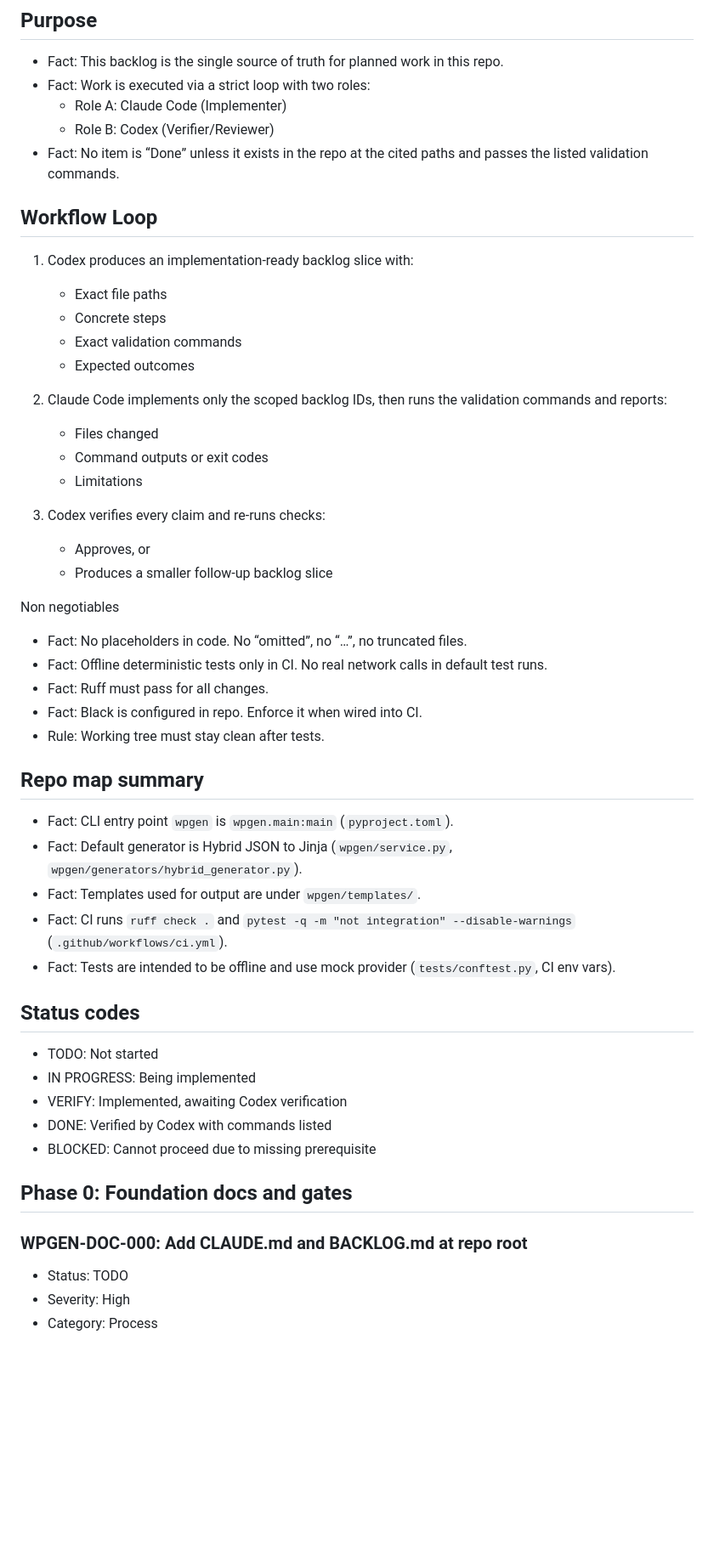
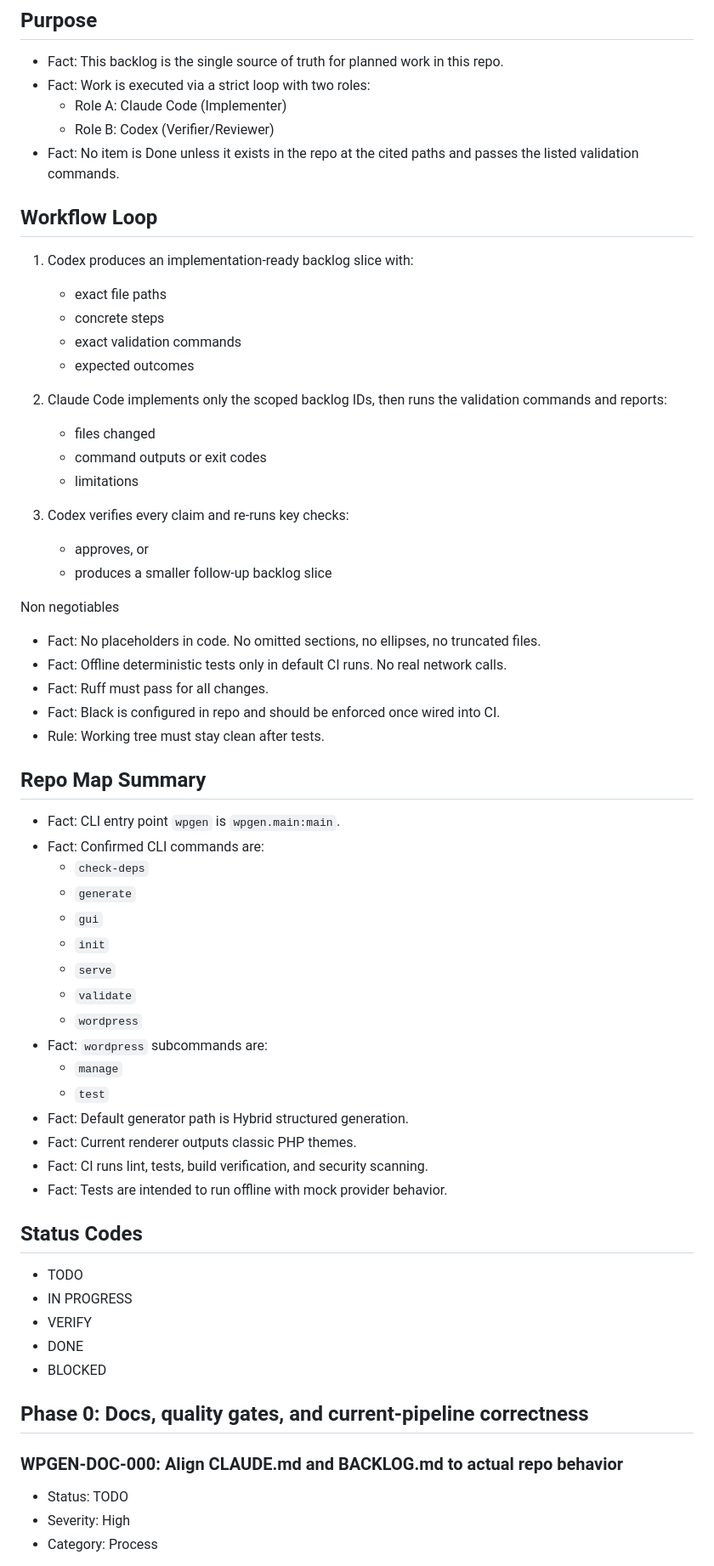
Before and after one commit to Blueibear/wpgen, a Markdown page: BACKLOG.md, the part around one of its changes. Shown at 85% size. GitHub-like rendering; blank space fills up the shorter version.

```diff
--- a/BACKLOG.md
+++ b/BACKLOG.md
@@ -6,51 +6,62 @@
 - Fact: Work is executed via a strict loop with two roles:
   - Role A: Claude Code (Implementer)
   - Role B: Codex (Verifier/Reviewer)
-- Fact: No item is “Done” unless it exists in the repo at the cited paths and passes the listed validation commands.
+- Fact: No item is Done unless it exists in the repo at the cited paths and passes the listed validation commands.
 
 ## Workflow Loop
 
 1) Codex produces an implementation-ready backlog slice with:
-   - Exact file paths
-   - Concrete steps
-   - Exact validation commands
-   - Expected outcomes
+   - exact file paths
+   - concrete steps
+   - exact validation commands
+   - expected outcomes
 
 2) Claude Code implements only the scoped backlog IDs, then runs the validation commands and reports:
-   - Files changed
-   - Command outputs or exit codes
-   - Limitations
+   - files changed
+   - command outputs or exit codes
+   - limitations
 
-3) Codex verifies every claim and re-runs checks:
-   - Approves, or
-   - Produces a smaller follow-up backlog slice
+3) Codex verifies every claim and re-runs key checks:
+   - approves, or
+   - produces a smaller follow-up backlog slice
 
 Non negotiables
-- Fact: No placeholders in code. No “omitted”, no “…”, no truncated files.
-- Fact: Offline deterministic tests only in CI. No real network calls in default test runs.
+- Fact: No placeholders in code. No omitted sections, no ellipses, no truncated files.
+- Fact: Offline deterministic tests only in default CI runs. No real network calls.
 - Fact: Ruff must pass for all changes.
-- Fact: Black is configured in repo. Enforce it when wired into CI.
+- Fact: Black is configured in repo and should be enforced once wired into CI.
 - Rule: Working tree must stay clean after tests.
 
-## Repo map summary
+## Repo Map Summary
 
-- Fact: CLI entry point `wpgen` is `wpgen.main:main` (`pyproject.toml`).
-- Fact: Default generator is Hybrid JSON to Jinja (`wpgen/service.py`, `wpgen/generators/hybrid_generator.py`).
-- Fact: Templates used for output are under `wpgen/templates/`.
-- Fact: CI runs `ruff check .` and `pytest -q -m "not integration" --disable-warnings` (`.github/workflows/ci.yml`).
-- Fact: Tests are intended to be offline and use mock provider (`tests/conftest.py`, CI env vars).
+- Fact: CLI entry point `wpgen` is `wpgen.main:main`.
+- Fact: Confirmed CLI commands are:
+  - `check-deps`
+  - `generate`
+  - `gui`
+  - `init`
+  - `serve`
+  - `validate`
+  - `wordpress`
+- Fact: `wordpress` subcommands are:
+  - `manage`
+  - `test`
+- Fact: Default generator path is Hybrid structured generation.
+- Fact: Current renderer outputs classic PHP themes.
+- Fact: CI runs lint, tests, build verification, and security scanning.
+- Fact: Tests are intended to run offline with mock provider behavior.
 
-## Status codes
+## Status Codes
 
-- TODO: Not started
-- IN PROGRESS: Being implemented
-- VERIFY: Implemented, awaiting Codex verification
-- DONE: Verified by Codex with commands listed
-- BLOCKED: Cannot proceed due to missing prerequisite
+- TODO
+- IN PROGRESS
+- VERIFY
+- DONE
+- BLOCKED
 
-## Phase 0: Foundation docs and gates
+## Phase 0: Docs, quality gates, and current-pipeline correctness
 
-### WPGEN-DOC-000: Add CLAUDE.md and BACKLOG.md at repo root
+### WPGEN-DOC-000: Align CLAUDE.md and BACKLOG.md to actual repo behavior
 
 - Status: TODO
 - Severity: High
```
Also changed, not shown: other parts of BACKLOG.md (+214 -110 lines).
